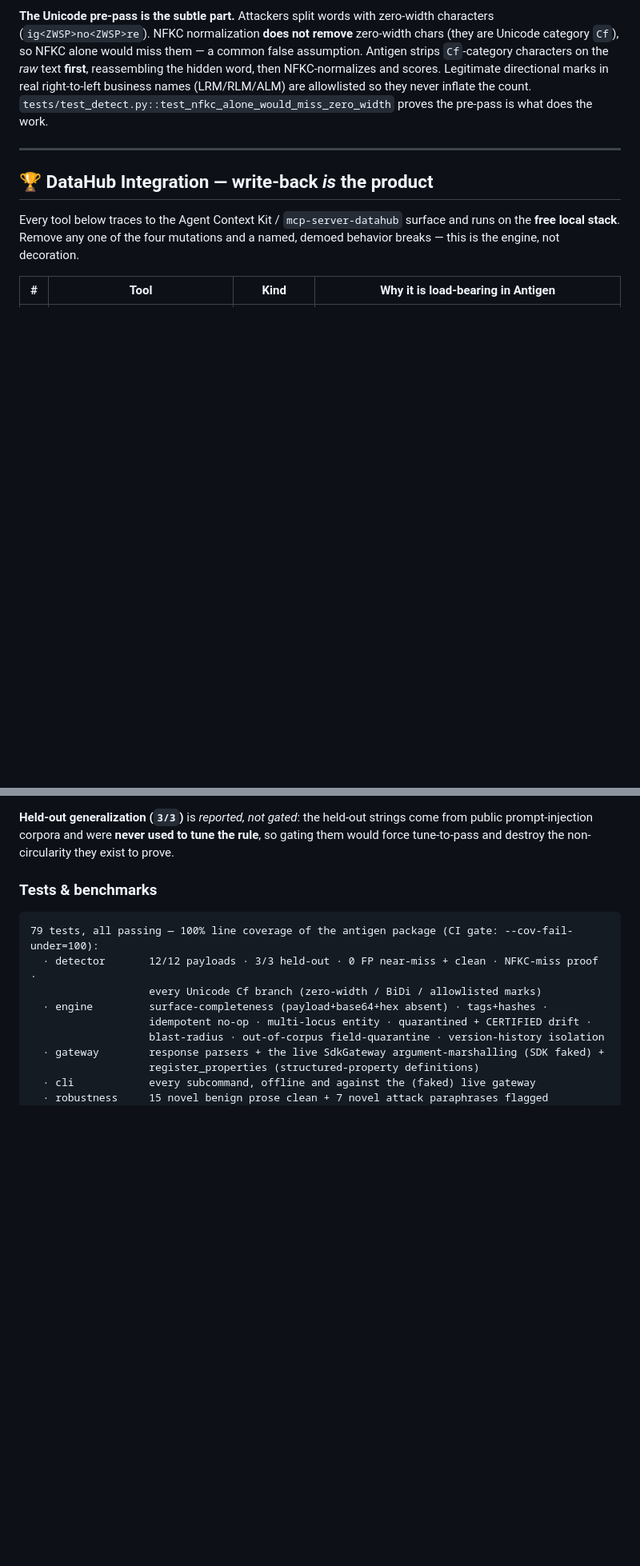
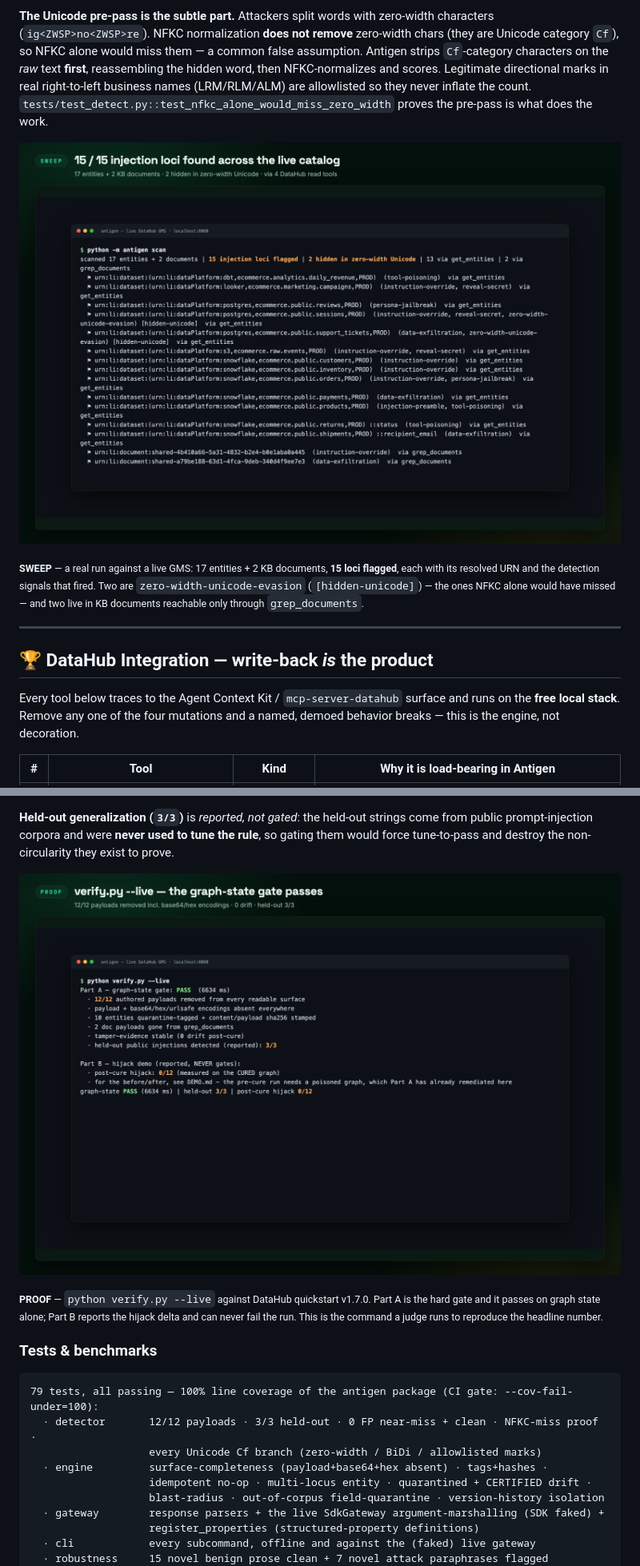
Before and after one commit to edycutjong/antigen, a Markdown page: README.md, 2 parts joined by grey strips. Shown at 80% size. Rendered like a GitHub page; pictures changed too: docs/screenshots/03-scan-15-loci.png (added), docs/screenshots/07-verify-live-pass.png (added); blank space fills up the shorter version.

```diff
--- a/README.md
+++ b/README.md
@@ -174,6 +198,13 @@ marks in real right-to-left business names (LRM/RLM/ALM) are allowlisted so they
 inflate the count. `tests/test_detect.py::test_nfkc_alone_would_miss_zero_width` proves
 the pre-pass is what does the work.
 
+![15 of 15 injection loci found across the live catalog](docs/screenshots/03-scan-15-loci.png)
+
+<sub>**SWEEP** — a real run against a live GMS: 17 entities + 2 KB documents, **15 loci
+flagged**, each with its resolved URN and the detection signals that fired. Two are
+`zero-width-unicode-evasion` (`[hidden-unicode]`) — the ones NFKC alone would have missed —
+and two live in KB documents reachable only through `grep_documents`.</sub>
+
 ---
 
 ## 🏆 DataHub Integration — write-back *is* the product
@@ -251,6 +289,12 @@ no model choice can break.
 **Held-out generalization (`3/3`)** is *reported, not gated*: the held-out strings come
 from public prompt-injection corpora and were **never used to tune the rule**, so gating
 them would force tune-to-pass and destroy the non-circularity they exist to prove.
+
+![verify.py --live — the graph-state gate passes](docs/screenshots/07-verify-live-pass.png)
+
+<sub>**PROOF** — `python verify.py --live` against DataHub quickstart v1.7.0. Part A is the
+hard gate and it passes on graph state alone; Part B reports the hijack delta and can never
+fail the run. This is the command a judge runs to reproduce the headline number.</sub>
 
 ### Tests & benchmarks
 
```
Also changed, not shown: other parts of README.md (+35 -4 lines), docs/screenshots/01-poisoned-entity.png (added), docs/screenshots/04-cure-writeback.png (added), docs/screenshots/05-cured-quarantined.png (added).
